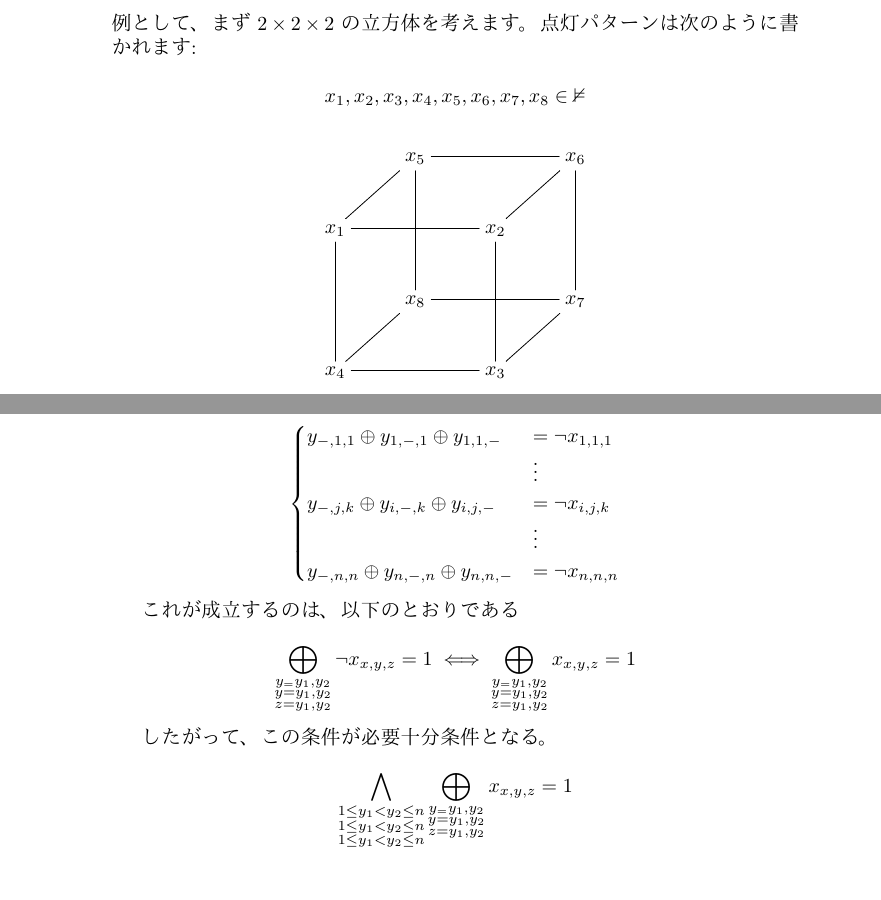
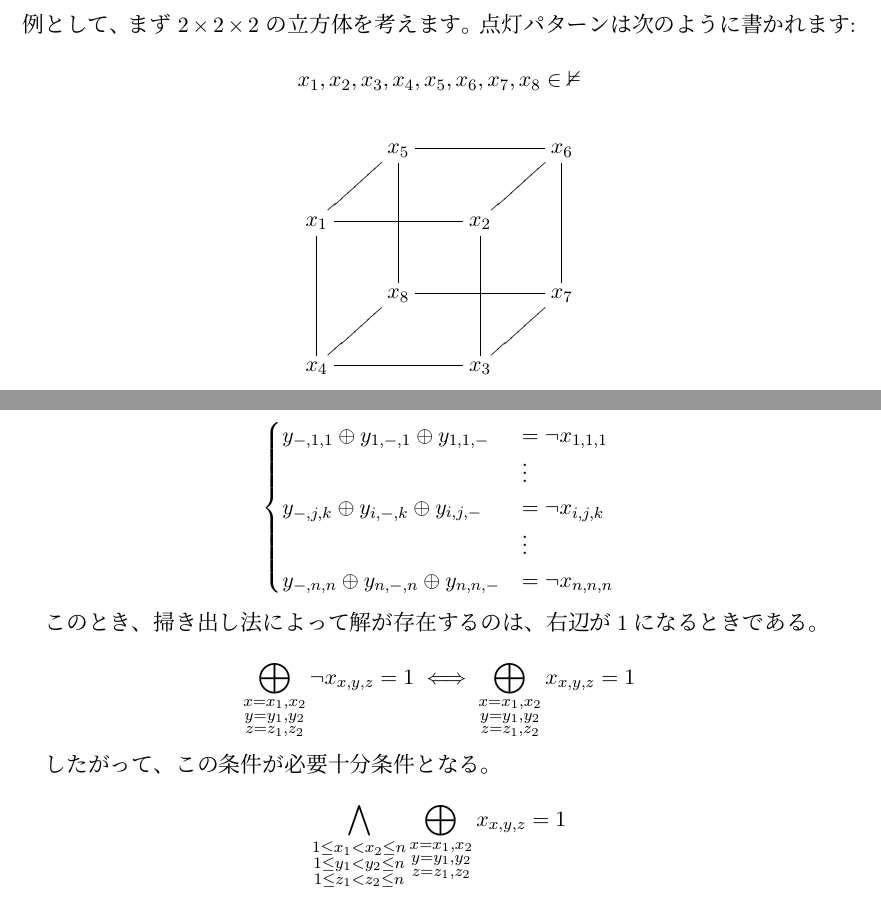
Before and after one commit to auto-res/tpp2025, a LaTeX document (main.tex): two parts of pages 1 and 4 of 4, joined at a grey line, cut so that both start at the same text. The pictures show the PDF file main.pdf that the author committed with the source.

Commit message:
update informal proof

```diff
--- a/main.tex
+++ b/main.tex
@@ -137,15 +139,14 @@ f: x_{i,j,k}\mapsto (y_{-,j,k},y_{i,-,k},y_{i,j,-})
 \end{cases}
 \]
 
-これが成立するのは、以下のとおりである
+このとき、掃き出し法によって解が存在するのは、右辺が1になるときである。
 
 \[
-\bigoplus_{\substack{y_=y_1,y_2\\y=y_1,y_2\\z=y_1,y_2}}\lnot x_{x,y,z}=1 \iff \bigoplus_{\substack{y_=y_1,y_2\\y=y_1,y_2\\z=y_1,y_2}} x_{x,y,z}=1
+\bigoplus_{\substack{x=x_1,x_2\\y=y_1,y_2\\z=z_1,z_2}}\lnot x_{x,y,z}=1 \iff \bigoplus_{\substack{x=x_1,x_2\\y=y_1,y_2\\z=z_1,z_2}} x_{x,y,z}=1
 \]
 
 したがって、この条件が必要十分条件となる。
 
-\[\bigwedge_{\substack{1\le y_1 < y_2 \le n\\1\le y_1 < y_2 \le n\\1\le y_1 < y_2 \le n}} \bigoplus_{\substack{y_=y_1,y_2\\y=y_1,y_2\\z=y_1,y_2}}x_{x,y,z}=1\]
-
+\[\bigwedge_{\substack{1\le x_1 < x_2 \le n\\1\le y_1 < y_2 \le n\\1\le z_1 < z_2 \le n}} \bigoplus_{\substack{x=x_1,x_2\\y=y_1,y_2\\z=z_1,z_2}}x_{x,y,z}=1\]
 
 \end{document}
```
Also changed, not shown: main.pdf, main.tex (6 more changed lines).
